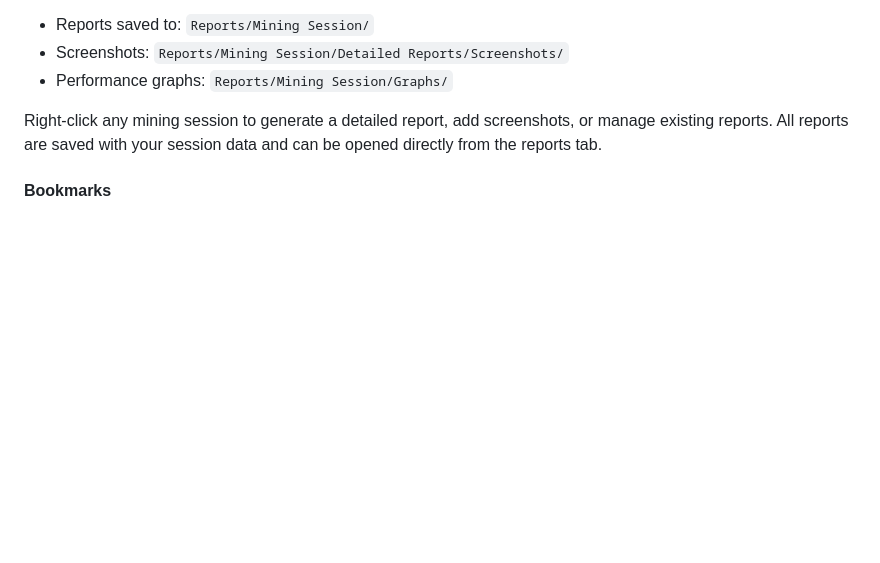
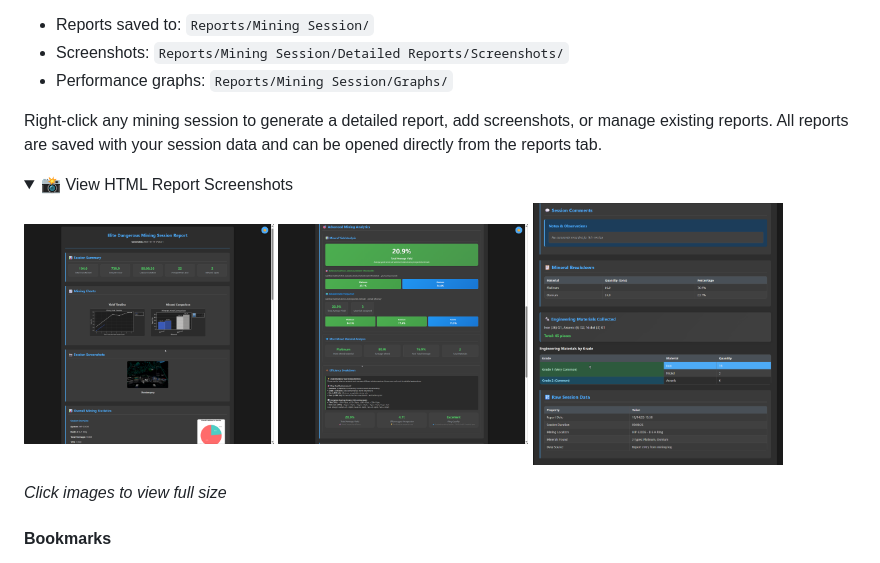
Before and after one commit to Viper-Dude/EliteMining, a Markdown page: README.md, the part around the change. Drawn GitHub-style; pictures changed too: Screenshot/html_report_1.png (added), Screenshot/html_report_2.png (added), Screenshot/html_report_3.png (added); folded sections open; blank space fills up the shorter version.

Commit message:
Add expandable HTML report screenshots to README

```diff
--- a/README.md
+++ b/README.md
@@ -212,6 +212,15 @@ Generate comprehensive HTML reports with interactive charts, mining analytics, a
 
 Right-click any mining session to generate a detailed report, add screenshots, or manage existing reports. All reports are saved with your session data and can be opened directly from the reports tab.
 
+<details>
+<summary>📸 View HTML Report Screenshots</summary>
+
+<img src="Screenshot/html_report_1.png" width="250"> <img src="Screenshot/html_report_2.png" width="250"> <img src="Screenshot/html_report_3.png" width="250">
+
+*Click images to view full size*
+
+</details>
+
 #### Bookmarks
 <img src="https://github.com/Viper-Dude/EliteMining/blob/main/Screenshot/mining-session_bookmarks.png" width="600"><br>
 *Save, search, and manage mining spots.*
```
